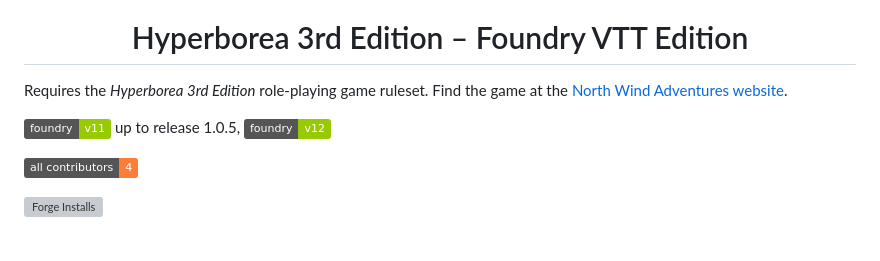
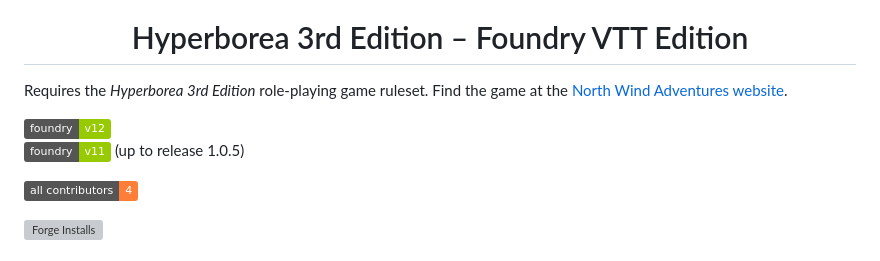
Before and after one commit to thurianknight/hyp3e, a Markdown page: README.md, the part around one of its changes. GitHub-like rendering; badges without logos; grey boxes are pictures that could not be loaded.

Commit message:
Readme file layout changes

```diff
--- a/README.md
+++ b/README.md
@@ -11,8 +11,8 @@
 Requires the _Hyperborea 3rd Edition_ role-playing game ruleset.<!-- END TEXT REQUIRED BY LICENSE --> Find the game at the [North Wind Adventures website](https://www.hyperborea.tv/).
 
 <!-- FOUNDRY-COMPATIBILITY-BADGE:START - Do not remove or modify this section -->
-![Foundry v11](https://img.shields.io/badge/foundry-v11-green) up to release 1.0.5,
 ![Foundry v12](https://img.shields.io/badge/foundry-v12-green)
+![Foundry v11](https://img.shields.io/badge/foundry-v11-green) (up to release 1.0.5)
 <!-- FOUNDRY-COMPATIBILITY-BADGE:END -->
 
 <!-- ALL-CONTRIBUTORS-BADGE:START - Do not remove or modify this section -->
```
Also changed, not shown: other parts of README.md (+1 -1 lines).
